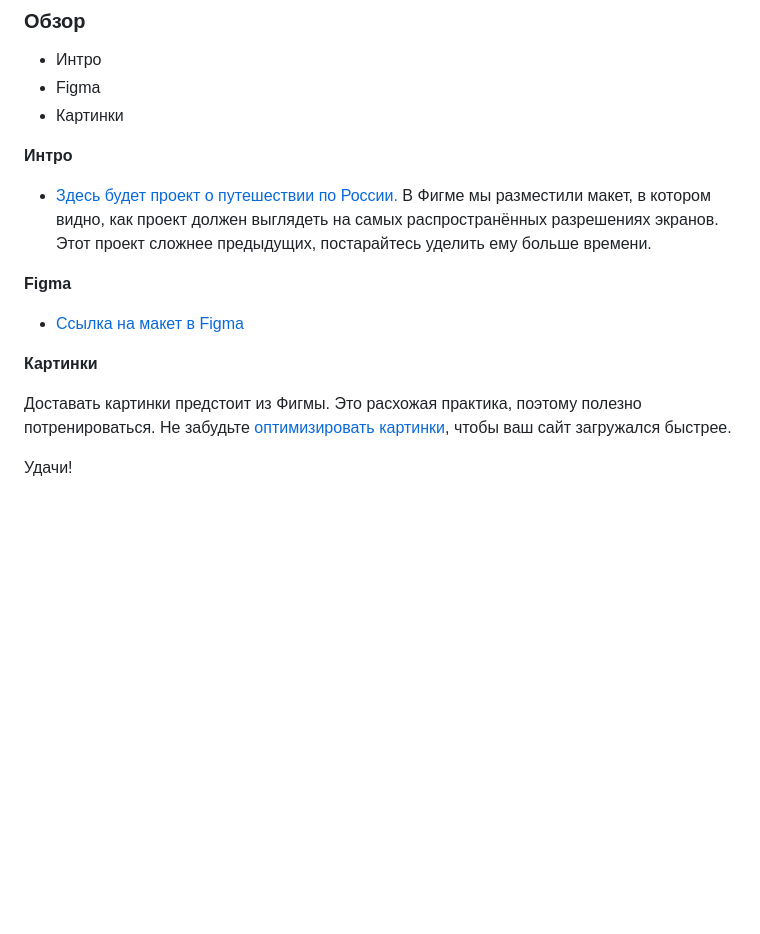
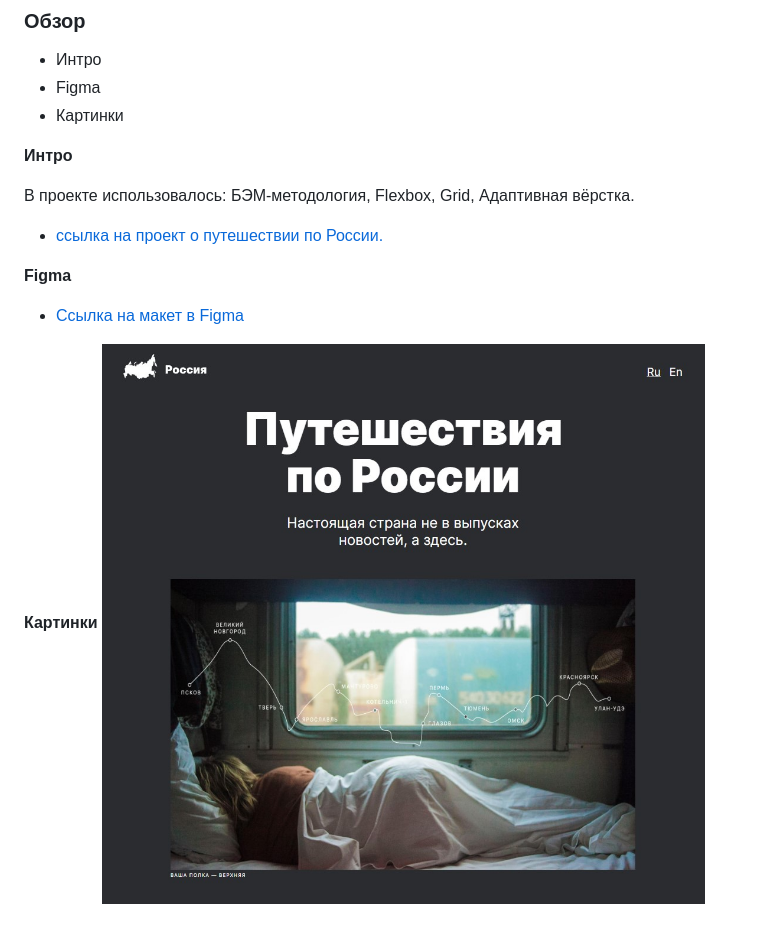
Before and after one commit to Maxim-Perepletchikov/russian-travel, a Markdown page: README.md, the part around the change. Drawn GitHub-style; pictures changed too: images/Header.jpg (added); blank space fills up the shorter version.

```diff
--- a/README.md
+++ b/README.md
@@ -8,17 +8,13 @@
 
 **Интро**
 
-- [Здесь будет проект о путешествии по России.](https://maxim-perepletchikov.github.io/russian-travel/)
-  В Фигме мы разместили макет, в котором видно, как проект должен выглядеть на самых распространённых разрешениях экранов.
-  Этот проект сложнее предыдущих, постарайтесь уделить ему больше времени.
+В проекте использовалось: БЭМ-методология, Flexbox, Grid, Адаптивная вёрстка.
+
+- [ссылка на проект о путешествии по России.](https://maxim-perepletchikov.github.io/russian-travel/)
 
 **Figma**
 
 - [Ссылка на макет в Figma](https://www.figma.com/file/5S2WSbEFL6awjVWJ0NWL8Q/Sprint-3_-Russia-_-desktop-mobile?node-id=28503%3A0)
 
 **Картинки**
-
-Доставать картинки предстоит из Фигмы. Это расхожая практика, поэтому полезно потренироваться.
-Не забудьте [оптимизировать картинки](https://tinypng.com/), чтобы ваш сайт загружался быстрее.
-
-Удачи!
+![Начало страницы](./images/Header.jpg)
```
Also changed, not shown: 1 other file.
